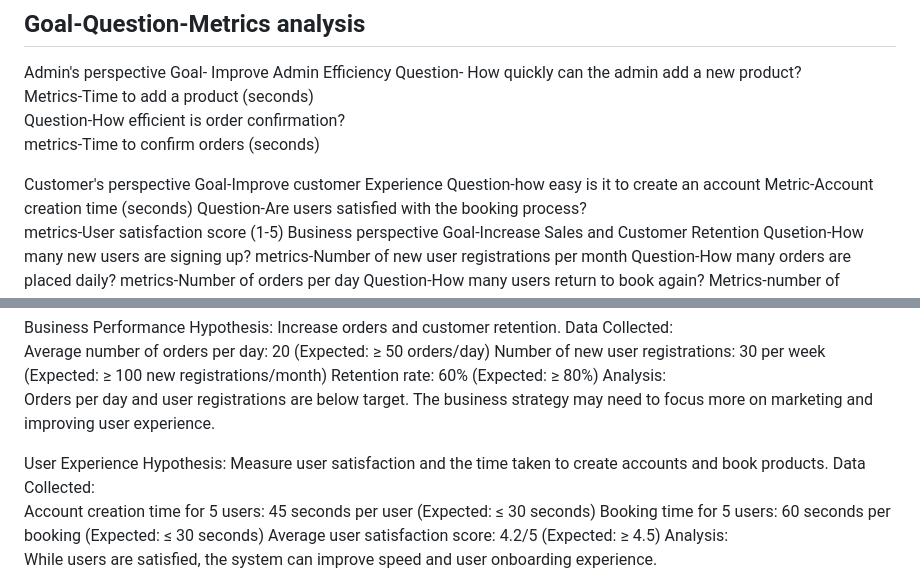
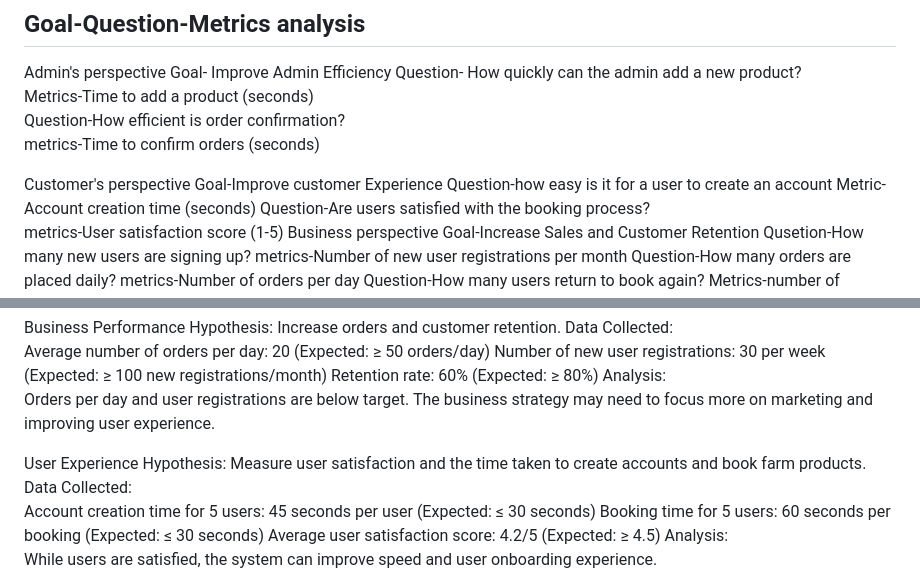
Before and after one commit to kihagama/Team10, a Markdown page: README.md, 2 parts joined by grey strips. GitHub-like rendering.

```diff
--- a/README.md
+++ b/README.md
@@ -99,7 +99,7 @@ Admin's perspective
 
 Customer's perspective
  Goal-Improve customer Experience
-   Question-how easy is it to create an account
+   Question-how easy is it for a user to create an account
      Metric-Account creation time (seconds)
   Question-Are users satisfied with the booking process?
      metrics-User satisfaction score (1-5)
@@ -136,7 +136,7 @@ Analysis:
  Orders per day and user registrations are below target. The business strategy may need to focus more on marketing and improving user experience.
 
  User Experience
-Hypothesis: Measure user satisfaction and the time taken to create accounts and book products.
+Hypothesis: Measure user satisfaction and the time taken to create accounts and book farm products.
 Data Collected:
    Account creation time for 5 users: 45 seconds per user (Expected: ≤ 30 seconds)
    Booking time for 5 users: 60 seconds per booking (Expected: ≤ 30 seconds)
```
